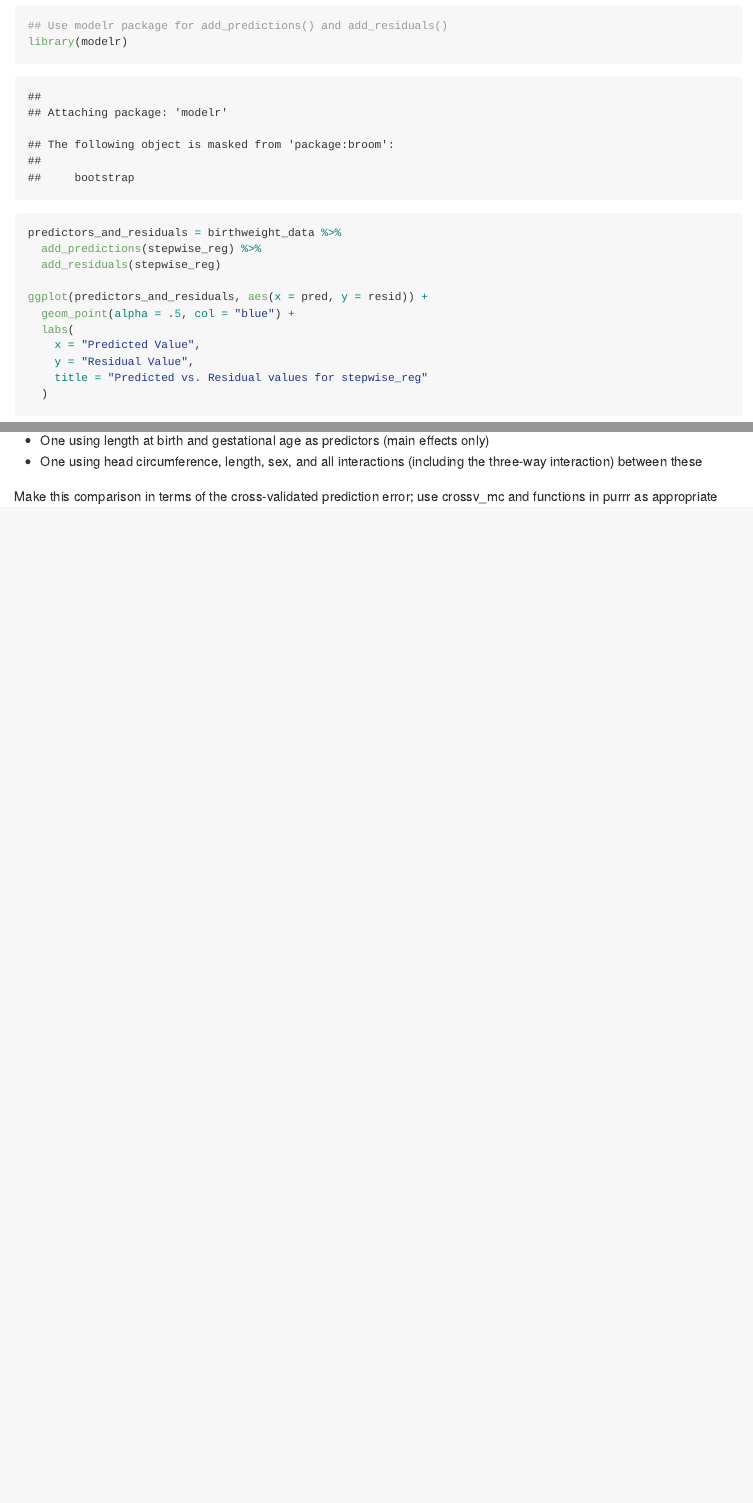
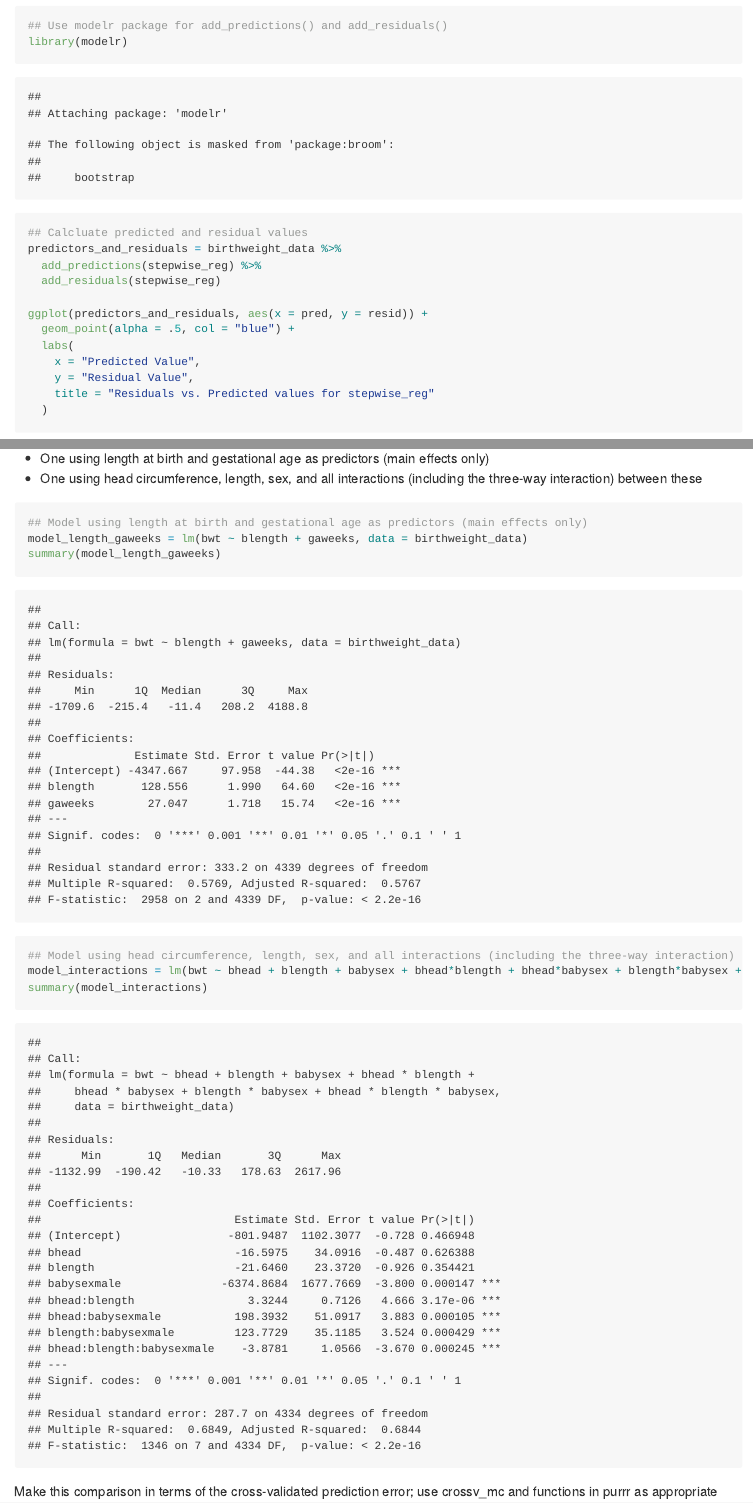
Before and after one commit to slb2240/p8105_hw6_slb2240, an R Markdown document (p8105_hw6_slb2240.Rmd): the page in a window 1100 px wide, from 7800 px down before the commit and from 7820 px down after it, so that both start at the same text, and a second part further down, joined at a grey line. The pictures show the output file p8105_hw6_slb2240.md that the author committed with the source, drawn offline in the style of GitHub; long lines of code are wrapped.

Commit message:
added 2 other models to compare

````diff
--- a/p8105_hw6_slb2240.Rmd
+++ b/p8105_hw6_slb2240.Rmd
@@ -169,6 +170,8 @@ stepwise_reg %>%
 ```{r}
 ## Use modelr package for add_predictions() and add_residuals()
 library(modelr)
+
+## Calcluate predicted and residual values
 predictors_and_residuals = birthweight_data %>%
   add_predictions(stepwise_reg) %>%
   add_residuals(stepwise_reg)
@@ -178,7 +181,7 @@ ggplot(predictors_and_residuals, aes(x = pred, y = resid)) +
   labs(
     x = "Predicted Value",
     y = "Residual Value",
-    title = "Predicted vs. Residual values for stepwise_reg"
+    title = "Residuals vs. Predicted values for stepwise_reg"
   )
 ```
 
@@ -189,8 +192,16 @@ Compare your model to two others:
 * One using head circumference, length, sex, and all interactions (including the three-way interaction) between these
 
 ```{r}
-
+## Model using length at birth and gestational age as predictors (main effects only)
+model_length_gaweeks = lm(bwt ~ blength + gaweeks, data = birthweight_data)
+summary(model_length_gaweeks)
 ```
 
 
+```{r}
+## Model using head circumference, length, sex, and all interactions (including the three-way interaction) between these
+model_interactions = lm(bwt ~ bhead + blength + babysex + bhead*blength + bhead*babysex + blength*babysex + bhead*blength*babysex, data = birthweight_data)
+summary(model_interactions)
+```
+
 Make this comparison in terms of the cross-validated prediction error; use crossv_mc and functions in purrr as appropriate
````
Also changed, not shown: p8105_hw6_slb2240.md, p8105_hw6_slb2240.Rmd (1 more changed lines), 1 other file.
